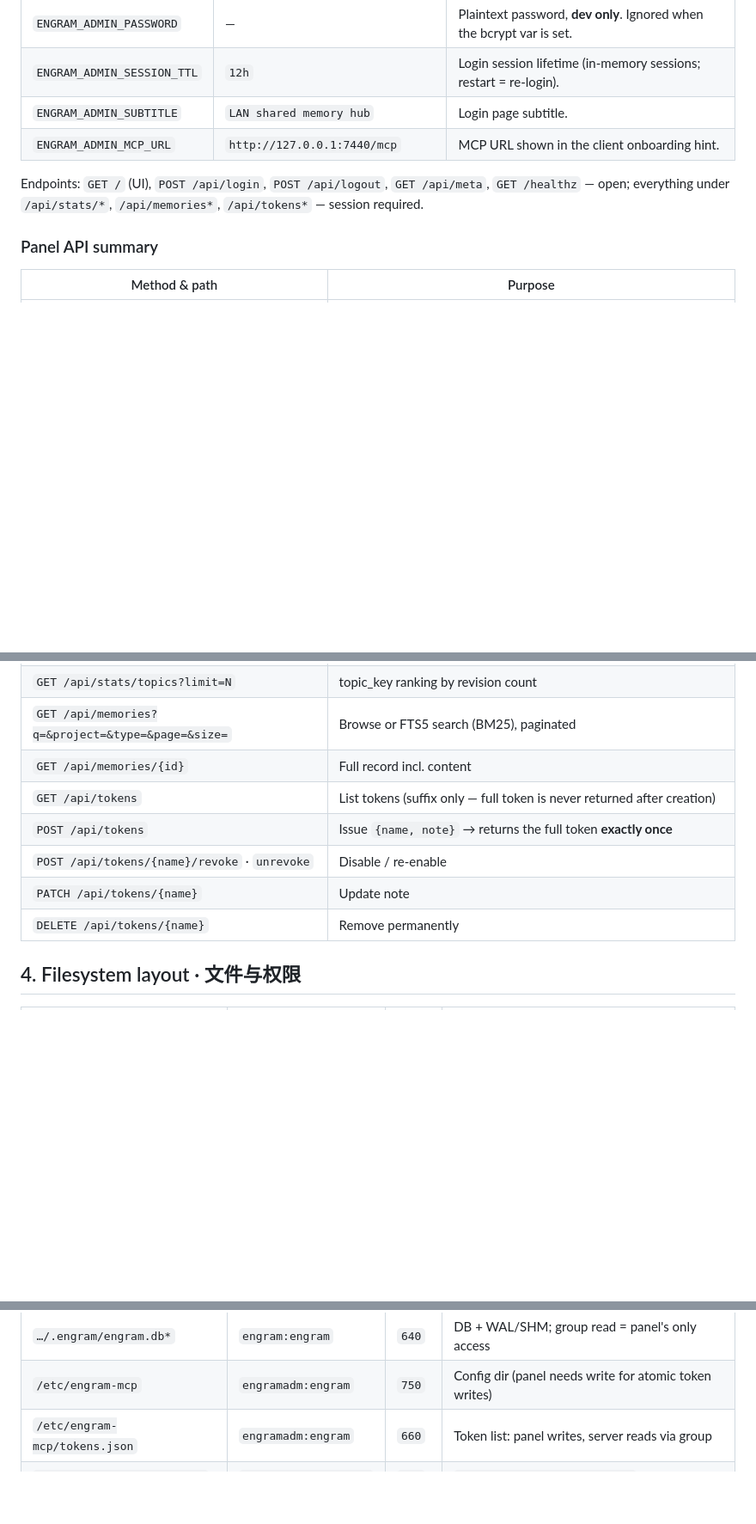
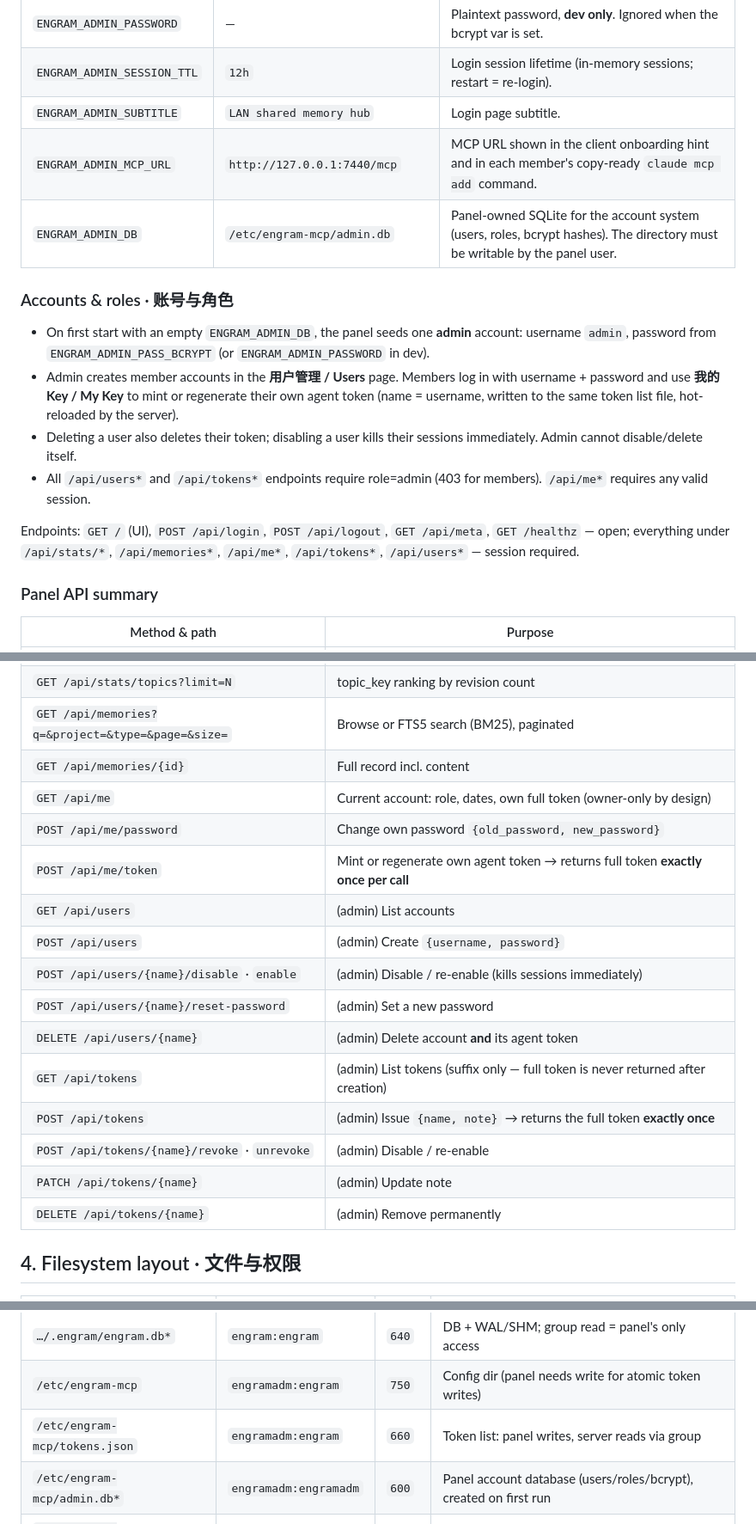
Before and after one commit to UnstoppableCurry/engram-lan, a Markdown page: docs/CONFIG.md, 3 parts joined by grey strips. Shown at 86% size. GitHub-like rendering; blank space fills up the shorter version.

```diff
--- a/docs/CONFIG.md
+++ b/docs/CONFIG.md
@@ -49,10 +49,18 @@ Endpoints: `/mcp` (auth required), `/healthz` (open).
 | `ENGRAM_ADMIN_PASSWORD` | — | Plaintext password, **dev only**. Ignored when the bcrypt var is set. |
 | `ENGRAM_ADMIN_SESSION_TTL` | `12h` | Login session lifetime (in-memory sessions; restart = re-login). |
 | `ENGRAM_ADMIN_SUBTITLE` | `LAN shared memory hub` | Login page subtitle. |
-| `ENGRAM_ADMIN_MCP_URL` | `http://127.0.0.1:7440/mcp` | MCP URL shown in the client onboarding hint. |
+| `ENGRAM_ADMIN_MCP_URL` | `http://127.0.0.1:7440/mcp` | MCP URL shown in the client onboarding hint and in each member's copy-ready `claude mcp add` command. |
+| `ENGRAM_ADMIN_DB` | `/etc/engram-mcp/admin.db` | Panel-owned SQLite for the account system (users, roles, bcrypt hashes). The directory must be writable by the panel user. |
+
+### Accounts & roles · 账号与角色
+
+- On first start with an empty `ENGRAM_ADMIN_DB`, the panel seeds one **admin** account: username `admin`, password from `ENGRAM_ADMIN_PASS_BCRYPT` (or `ENGRAM_ADMIN_PASSWORD` in dev).
+- Admin creates member accounts in the **用户管理 / Users** page. Members log in with username + password and use **我的 Key / My Key** to mint or regenerate their own agent token (name = username, written to the same token list file, hot-reloaded by the server).
+- Deleting a user also deletes their token; disabling a user kills their sessions immediately. Admin cannot disable/delete itself.
+- All `/api/users*` and `/api/tokens*` endpoints require role=admin (403 for members). `/api/me*` requires any valid session.
 
 Endpoints: `GET /` (UI), `POST /api/login`, `POST /api/logout`, `GET /api/meta`, `GET /healthz` — open;
-everything under `/api/stats/*`, `/api/memories*`, `/api/tokens*` — session required.
+everything under `/api/stats/*`, `/api/memories*`, `/api/me*`, `/api/tokens*`, `/api/users*` — session required.
 
 ### Panel API summary
 
@@ -64,11 +72,19 @@ everything under `/api/stats/*`, `/api/memories*`, `/api/tokens*` — session re
 | `GET /api/stats/topics?limit=N` | topic_key ranking by revision count |
 | `GET /api/memories?q=&project=&type=&page=&size=` | Browse or FTS5 search (BM25), paginated |
 | `GET /api/memories/{id}` | Full record incl. content |
-| `GET /api/tokens` | List tokens (suffix only — full token is never returned after creation) |
-| `POST /api/tokens` | Issue `{name, note}` → returns the full token **exactly once** |
-| `POST /api/tokens/{name}/revoke` · `unrevoke` | Disable / re-enable |
-| `PATCH /api/tokens/{name}` | Update note |
-| `DELETE /api/tokens/{name}` | Remove permanently |
+| `GET /api/me` | Current account: role, dates, own full token (owner-only by design) |
+| `POST /api/me/password` | Change own password `{old_password, new_password}` |
+| `POST /api/me/token` | Mint or regenerate own agent token → returns full token **exactly once per call** |
+| `GET /api/users` | (admin) List accounts |
+| `POST /api/users` | (admin) Create `{username, password}` |
+| `POST /api/users/{name}/disable` · `enable` | (admin) Disable / re-enable (kills sessions immediately) |
+| `POST /api/users/{name}/reset-password` | (admin) Set a new password |
+| `DELETE /api/users/{name}` | (admin) Delete account **and** its agent token |
+| `GET /api/tokens` | (admin) List tokens (suffix only — full token is never returned after creation) |
+| `POST /api/tokens` | (admin) Issue `{name, note}` → returns the full token **exactly once** |
+| `POST /api/tokens/{name}/revoke` · `unrevoke` | (admin) Disable / re-enable |
+| `PATCH /api/tokens/{name}` | (admin) Update note |
+| `DELETE /api/tokens/{name}` | (admin) Remove permanently |
 
 ## 4. Filesystem layout · 文件与权限
 
@@ -79,6 +95,7 @@ everything under `/api/stats/*`, `/api/memories*`, `/api/tokens*` — session re
 | `…/.engram/engram.db*` | `engram:engram` | `640` | DB + WAL/SHM; group read = panel's only access |
 | `/etc/engram-mcp` | `engramadm:engram` | `750` | Config dir (panel needs write for atomic token writes) |
 | `/etc/engram-mcp/tokens.json` | `engramadm:engram` | `660` | Token list: panel writes, server reads via group |
+| `/etc/engram-mcp/admin.db*` | `engramadm:engramadm` | `600` | Panel account database (users/roles/bcrypt), created on first run |
 | `/etc/engram-mcp/admin.env` | `engramadm:engramadm` | `600` | `ENGRAM_ADMIN_PASS_BCRYPT=…` |
 | `/etc/engram-mcp.env` | `root:root` | `600` | Server env (EnvironmentFile of engram-mcp.service) |
 
```
Also changed, not shown: README.md (+30 -4 lines), docs/assets/me.png (added), docs/assets/users.png (added), 6 other files.
